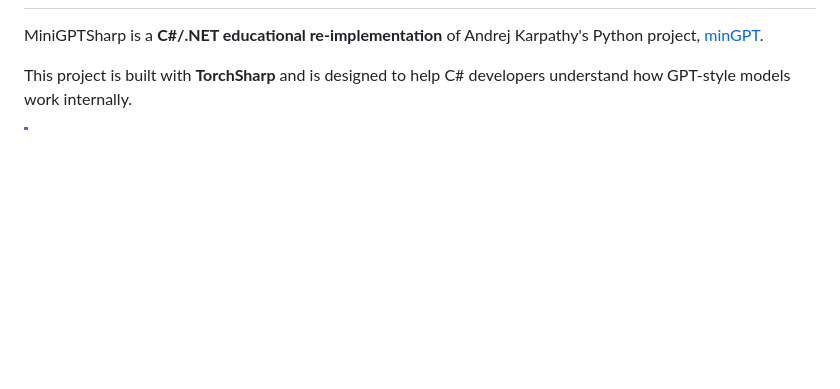
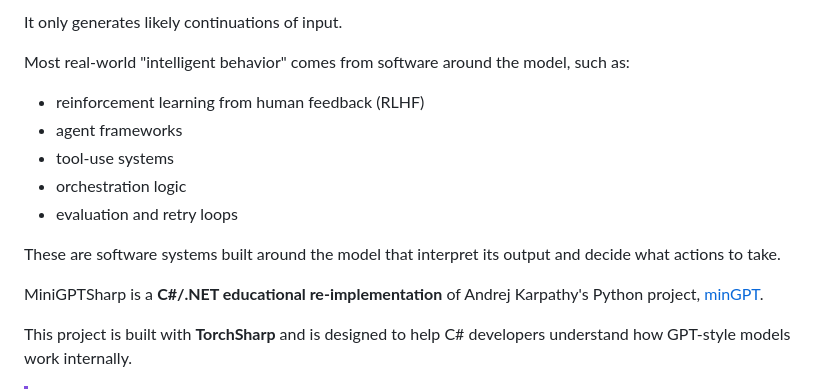
Before and after one commit to PaulJMaddison/miniGPTCSharp, a Markdown page: README.md, the part around one of its changes. Drawn GitHub-style; blank space fills up the shorter version.

Commit message:
docs: add beginner-friendly AI model primer to README

```diff
--- a/README.md
+++ b/README.md
@@ -2,3 +66,14 @@
+It only generates likely continuations of input.
+
+Most real-world "intelligent behavior" comes from software around the model, such as:
+
+- reinforcement learning from human feedback (RLHF)
+- agent frameworks
+- tool-use systems
+- orchestration logic
+- evaluation and retry loops
+
+These are software systems built around the model that interpret its output and decide what actions to take.
 
 MiniGPTSharp is a **C#/.NET educational re-implementation** of Andrej Karpathy's Python project, [minGPT](https://github.com/karpathy/minGPT).
 
```
Also changed, not shown: other parts of README.md (+64 -0 lines).
